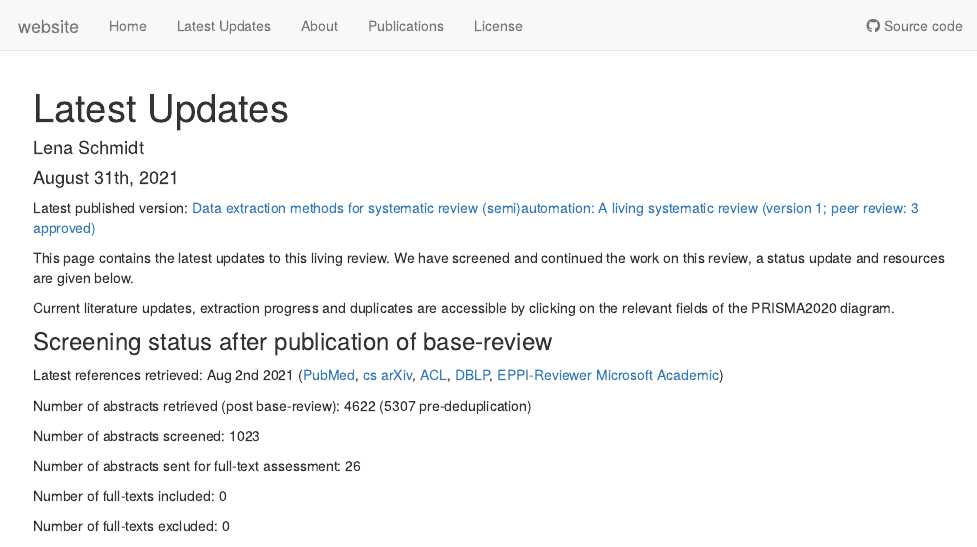
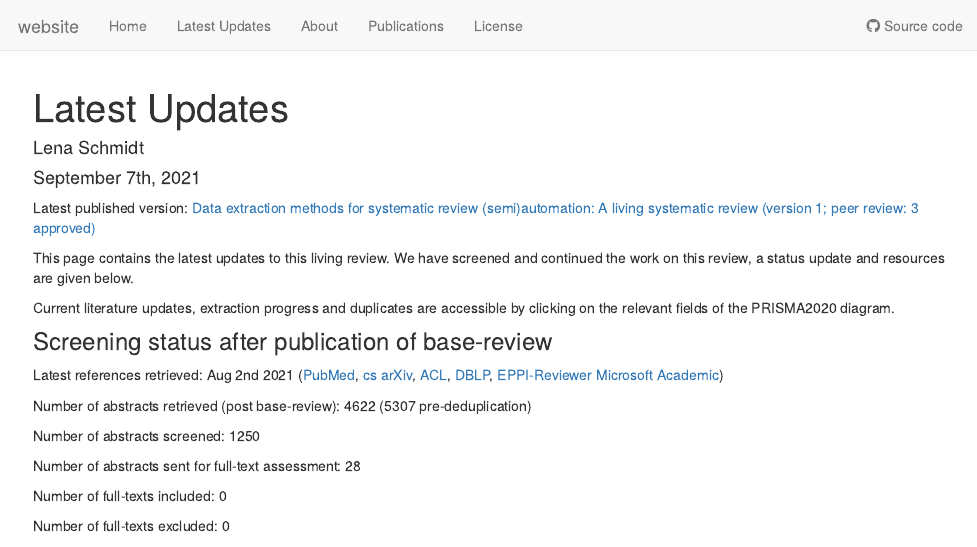
Before and after one commit to L-ENA/living_review_data_extraction, an R Markdown document (analysis/LatestUpdates.Rmd): the page in a window 1100 px wide, from its top. Rendered offline with R 4.5, knitr and Pandoc, with nearby package versions; drawn as R Markdown's standard HTML page in place of the format the file asks for; some code elsewhere in the file could not run offline.

Commit message:
Update of the <LatestUpdates> page, Updated at 2021-09-07 19:46:49

```diff
--- a/analysis/LatestUpdates.Rmd
+++ b/analysis/LatestUpdates.Rmd
@@ -1,7 +1,7 @@
 ---
 title: "Latest Updates"
 author: "Lena Schmidt"
-date: "August 31th, 2021"
+date: "September 7th, 2021"
 output: workflowr::wflow_html
 editor_options:
   chunk_output_type: console
@@ -21,9 +21,9 @@ Number of abstracts retrieved (post base-review): 4622 (5307 pre-deduplication)
 
 
 
-Number of abstracts screened: 1023
+Number of abstracts screened: 1250
 
-Number of abstracts sent for full-text assessment: 26
+Number of abstracts sent for full-text assessment: 28
 
 
 Number of full-texts included: 0
```
